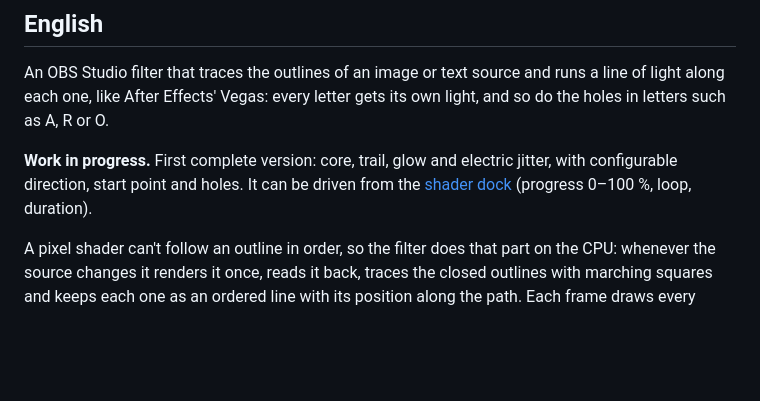
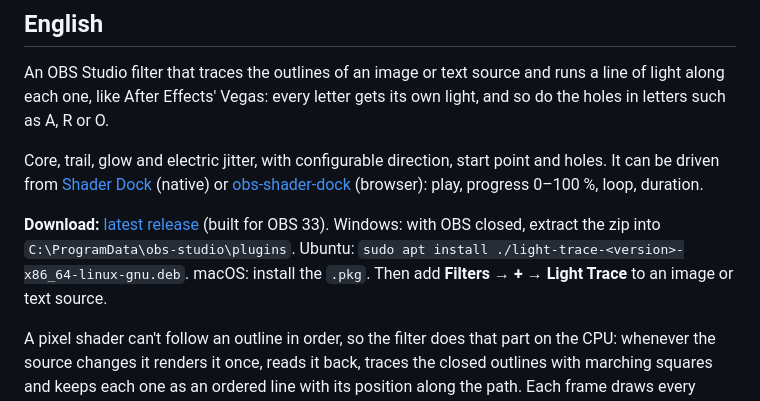
Before and after one commit to hjmeneses/light-trace, a Markdown page: README.md, the part around one of its changes. Drawn GitHub-style; blank space fills up the shorter version.

```diff
--- a/README.md
+++ b/README.md
@@ -52,7 +68,9 @@ Igual que la [plantilla oficial de plugins de OBS](https://github.com/obsproject
 
 An OBS Studio filter that traces the outlines of an image or text source and runs a line of light along each one, like After Effects' Vegas: every letter gets its own light, and so do the holes in letters such as A, R or O.
 
-**Work in progress.** First complete version: core, trail, glow and electric jitter, with configurable direction, start point and holes. It can be driven from the [shader dock](https://github.com/hjmeneses/obs-shader-dock) (progress 0–100 %, loop, duration).
+Core, trail, glow and electric jitter, with configurable direction, start point and holes. It can be driven from [Shader Dock](https://github.com/hjmeneses/shader-dock) (native) or [obs-shader-dock](https://github.com/hjmeneses/obs-shader-dock) (browser): play, progress 0–100 %, loop, duration.
+
+**Download:** [latest release](https://github.com/hjmeneses/light-trace/releases/latest) (built for OBS 33). Windows: with OBS closed, extract the zip into `C:\ProgramData\obs-studio\plugins`. Ubuntu: `sudo apt install ./light-trace-<version>-x86_64-linux-gnu.deb`. macOS: install the `.pkg`. Then add **Filters → + → Light Trace** to an image or text source.
 
 A pixel shader can't follow an outline in order, so the filter does that part on the CPU: whenever the source changes it renders it once, reads it back, traces the closed outlines with marching squares and keeps each one as an ordered line with its position along the path. Each frame draws every outline as a thin ribbon (the core) into a texture, blurs it for the glow and adds both over the source. It works on image and text sources (GDI+ and FreeType); other sources pass through unchanged.
 
```
Also changed, not shown: other parts of README.md (+17 -1 lines), images/light-trace.png (added), 1 other file.
